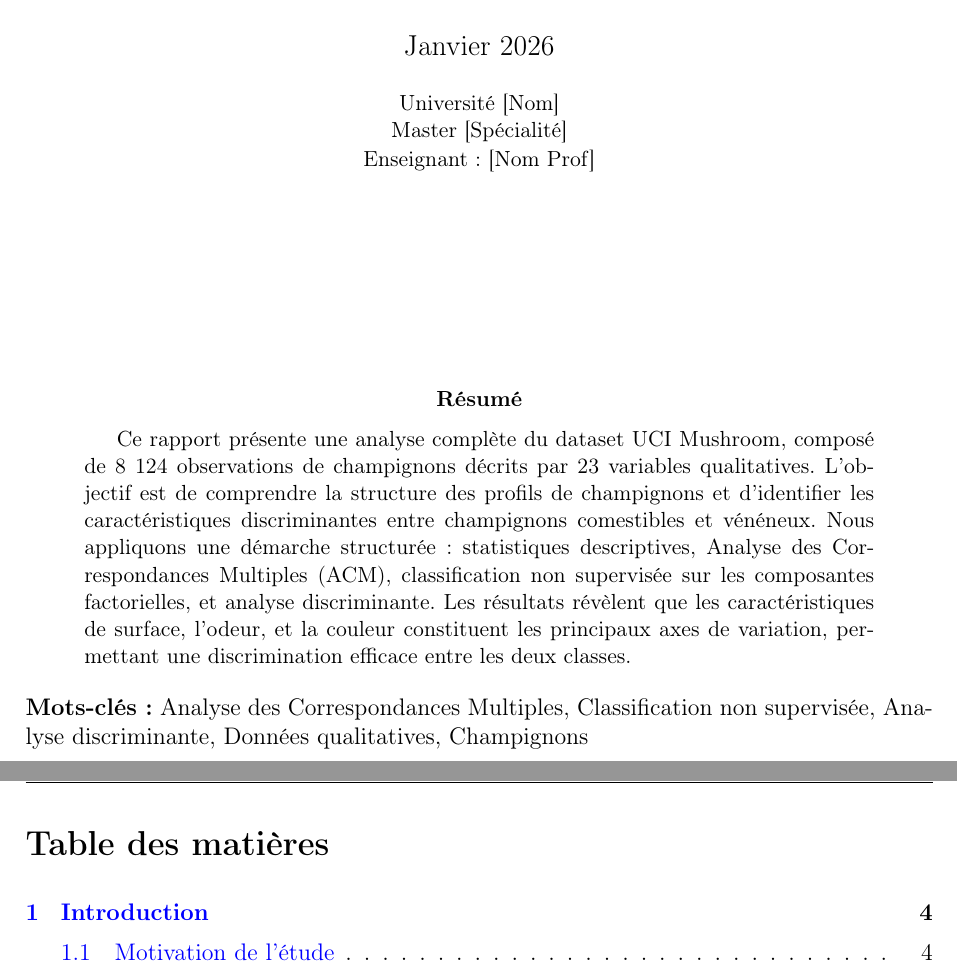
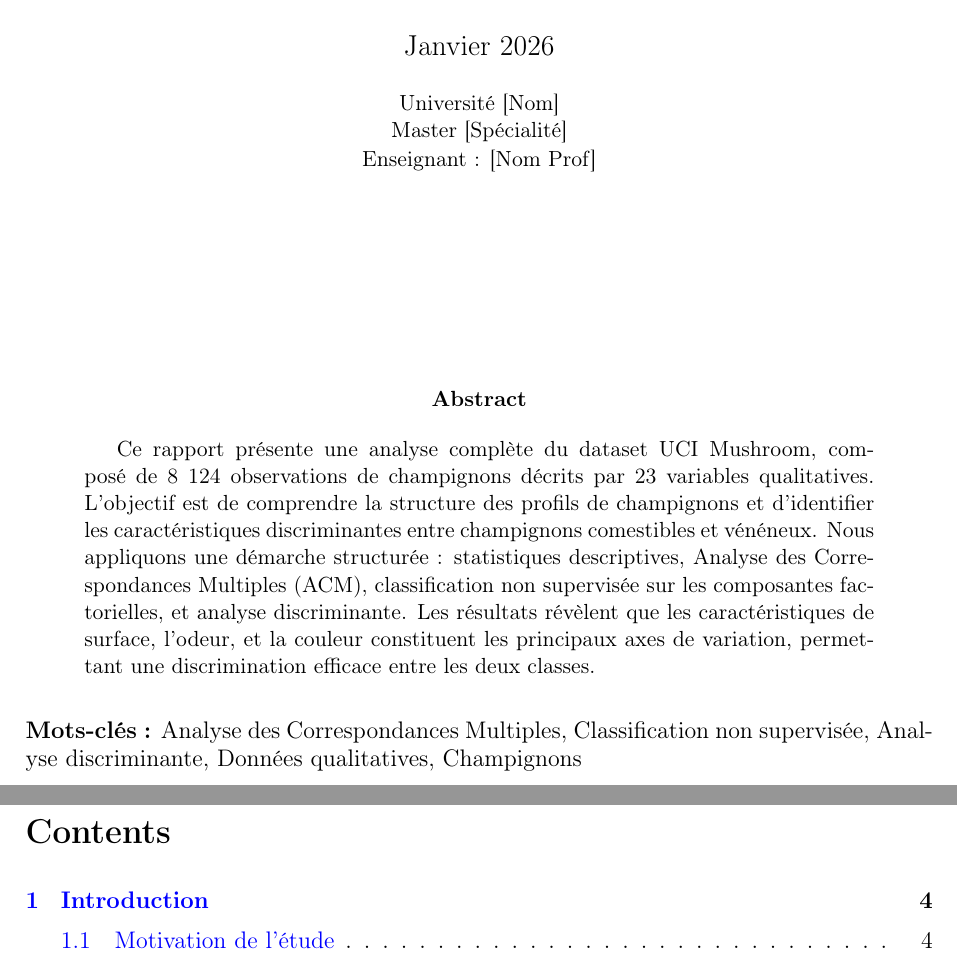
Before and after one commit to Pchambet/mushroom-project, a LaTeX paper (docs/rapport_latex.tex): two parts of pages 1 and 2 of 20 before the commit and two parts of pages 1 and 2 of 21 after it, joined at a grey line, cut so that both start at the same text. Compiled offline with pdfLaTeX.

```diff
--- a/docs/rapport_latex.tex
+++ b/docs/rapport_latex.tex
@@ -3,7 +3,7 @@
 % Packages
 \usepackage[utf8]{inputenc}
 \usepackage[T1]{fontenc}
-\usepackage[french]{babel}
+\usepackage[english]{babel}  % Changed from french to avoid scalefnt dependency
 \usepackage{geometry}
 \usepackage{graphicx}
 \usepackage{float}
```
Also changed, not shown: docs/rapport_latex.pdf (added).
